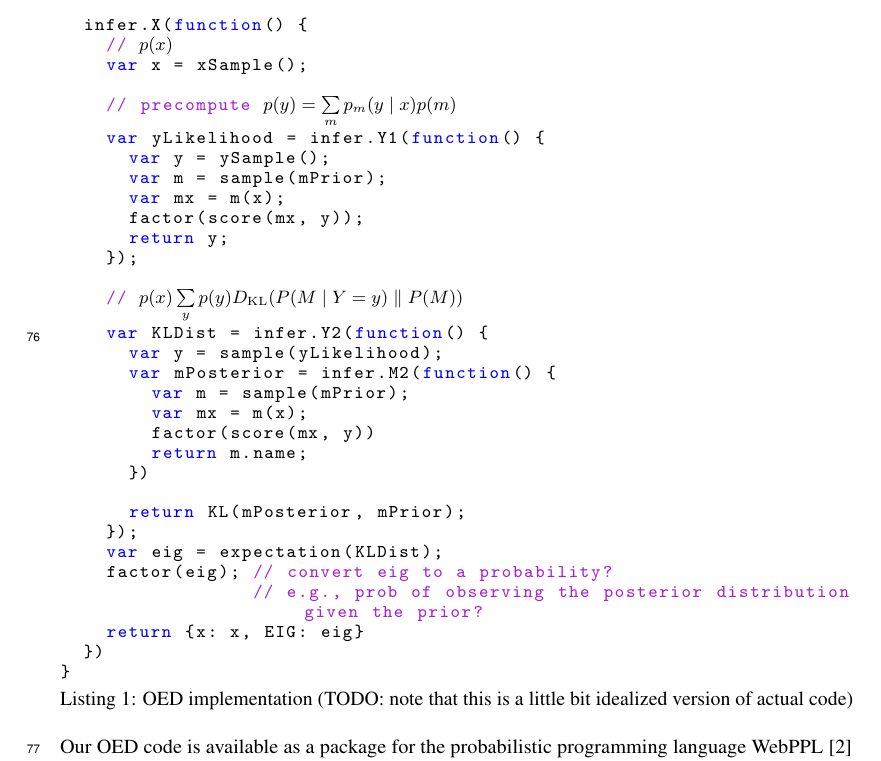
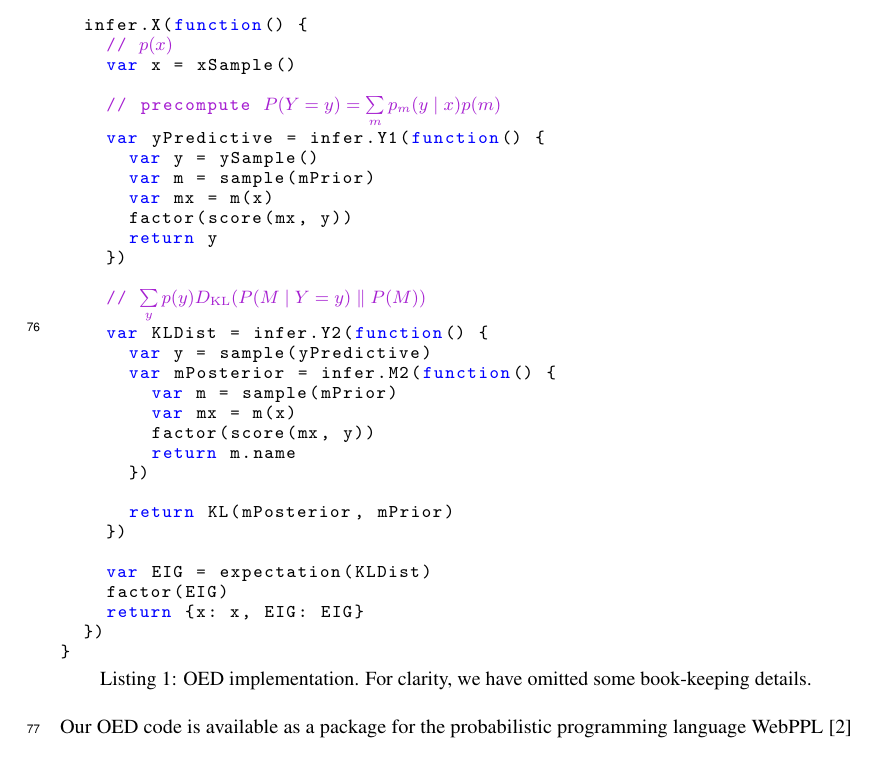
Before and after one commit to mhtess/oed, a LaTeX paper (writing/nips2016/oed_nips_2016.tex): part of page 3 of 8, cut so that both start at the same text. Compiled offline with pdfLaTeX.

Commit message:
Tidy ppOED a little

```diff
--- a/writing/nips2016/oed_nips_2016.tex
+++ b/writing/nips2016/oed_nips_2016.tex
@@ -237,39 +237,39 @@ Attacking this problem using probabilistic programming allows us to separate the
 In addition, framing OED this way gives us access to algorithms that are more sophisticated than previous research has considered  (e.g., HMC for continuous experiment spaces).
 
 \begin{minipage}{\linewidth}
-\begin{lstlisting}[mathescape, label={code:oed-pp}, caption = OED implementation (TODO: note that this is a little bit idealized version of actual code)]
+\begin{lstlisting}[mathescape, label={code:oed-pp}, caption = {OED implementation. For clarity, we have omitted some book-keeping details.}]
 var OED = function(mSample, xSample, ySample, infer) {
-  var mPrior = infer.M1(function() { mSample() });
+  var mPrior = infer.M1(function() { mSample() })
 
   infer.X(function() {
-    // $p(x)$
-    var x = xSample();
+    // ${\color{purple} p(x)}$
+    var x = xSample()
 
-    // precompute $p(y) = \sum\limits_{m} p_m(y \mid x)p(m)$
-    var yLikelihood = infer.Y1(function() {
-      var y = ySample();
-      var m = sample(mPrior);
-      var mx = m(x);
-      factor(score(mx, y));
-      return y;
-    });
+    // precompute ${\color{purple} P(Y = y) = \sum\limits_{m} p_m(y \mid x)p(m) }$
+    var yPredictive = infer.Y1(function() {
+      var y = ySample()
+      var m = sample(mPrior)
+      var mx = m(x)
+      factor(score(mx, y))
+      return y
+    })
 
-    // $p(x) \sum\limits_{y} p(y) \dkl{ P(M \mid Y = y) }{ P(M) }$
+    // ${\color{purple} \sum\limits_{y} p(y) \dkl{ P(M \mid Y = y) }{ P(M) } }$
     var KLDist = infer.Y2(function() {
-      var y = sample(yLikelihood);
+      var y = sample(yPredictive)
       var mPosterior = infer.M2(function() {
-        var m = sample(mPrior);
-        var mx = m(x);
+        var m = sample(mPrior)
+        var mx = m(x)
         factor(score(mx, y))
-        return m.name;
+        return m.name
       })
 
-      return KL(mPosterior, mPrior);
-    });
-    var eig = expectation(KLDist);
-    factor(eig); // convert eig to a probability?
-                 // e.g., prob of observing the posterior distribution given the prior?
-    return {x: x, EIG: eig}
+      return KL(mPosterior, mPrior)
+    })
+
+    var EIG = expectation(KLDist)
+    factor(EIG)
+    return {x: x, EIG: EIG}
   })
 }
 
```
